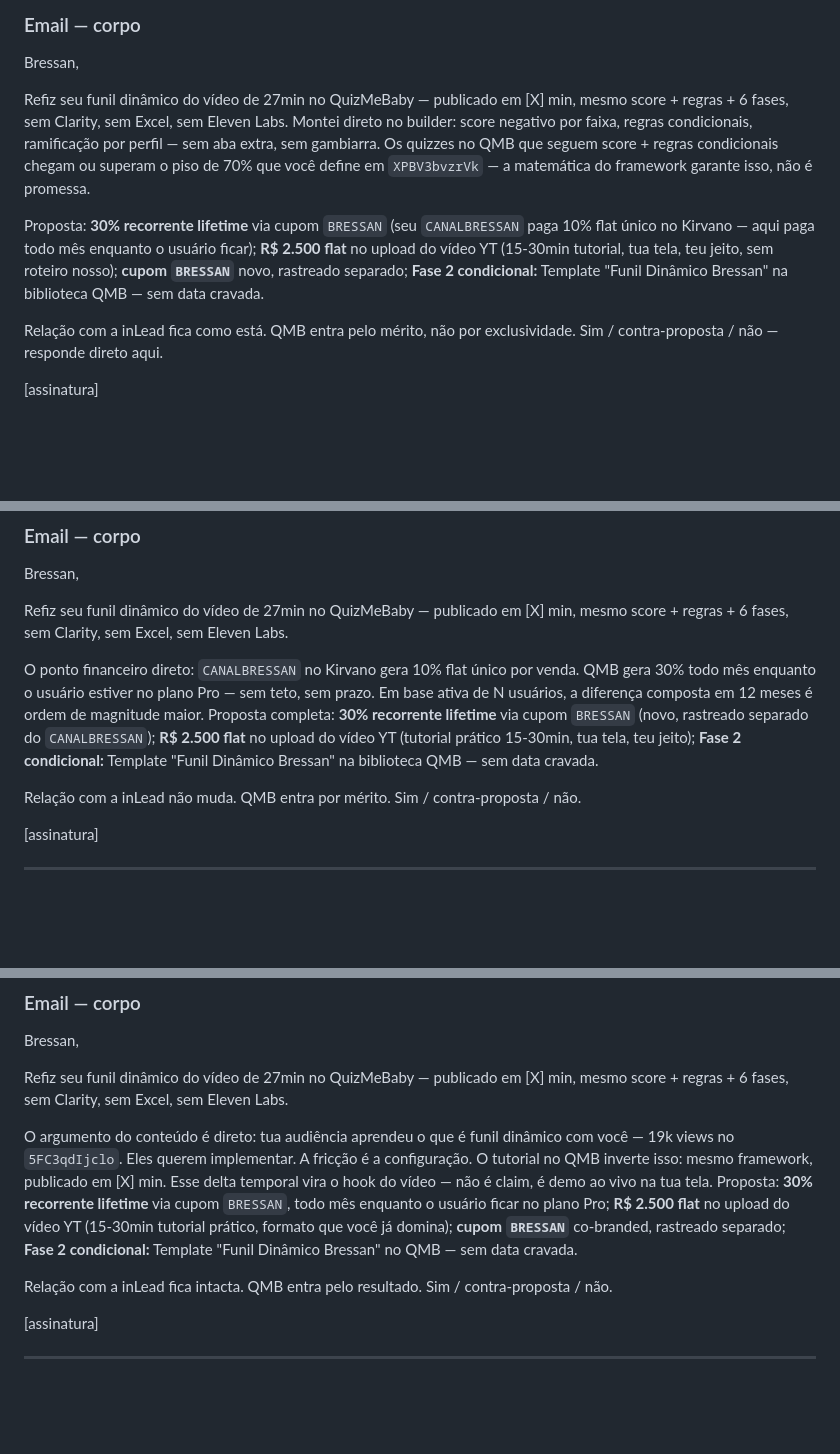
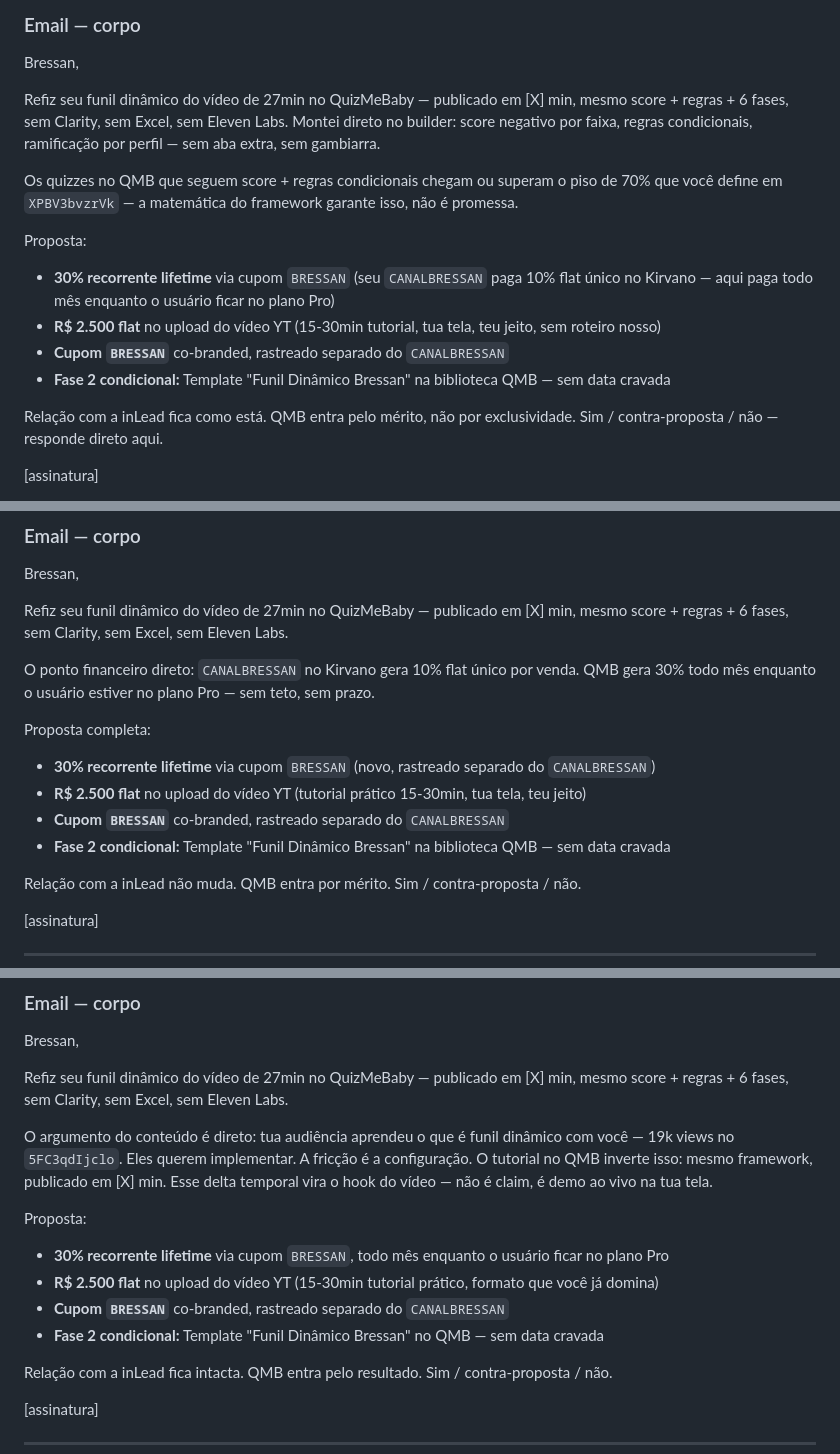
Before and after one commit to marcobahe/quiz-maker-fullfunnel, a Markdown page: docs/copy/outreach-bressan.md, 3 parts joined by grey strips. GitHub-like rendering; blank space fills up the shorter version.

Commit message:
copy(ICO-201): fix blockers review Opus+TheBoss — bullets + corte B linha 59
Blocker 1 (Opus): semicolons → bullet points no bloco oferta de A/B/C
Blocker 2 (TheBoss): corta "N usuários / ordem de magnitude maior" da
versão B (opção 2 — deixa a matemática óbvia sem planilha hipotética)
Fix sugerido (TheBoss): quebra §1 email A em 2 parágrafos após
"sem gambiarra."

Co-Authored-By: Paperclip <noreply@paperclip.ing>

```diff
--- a/docs/copy/outreach-bressan.md
+++ b/docs/copy/outreach-bressan.md
@@ -26,9 +26,15 @@ QMB + Bressan: funil dinâmico em [X] min, 30% lifetime, R$ 2.500 no upload
 
 Bressan,
 
-Refiz seu funil dinâmico do vídeo de 27min no QuizMeBaby — publicado em [X] min, mesmo score + regras + 6 fases, sem Clarity, sem Excel, sem Eleven Labs. Montei direto no builder: score negativo por faixa, regras condicionais, ramificação por perfil — sem aba extra, sem gambiarra. Os quizzes no QMB que seguem score + regras condicionais chegam ou superam o piso de 70% que você define em `XPBV3bvzrVk` — a matemática do framework garante isso, não é promessa.
+Refiz seu funil dinâmico do vídeo de 27min no QuizMeBaby — publicado em [X] min, mesmo score + regras + 6 fases, sem Clarity, sem Excel, sem Eleven Labs. Montei direto no builder: score negativo por faixa, regras condicionais, ramificação por perfil — sem aba extra, sem gambiarra.
 
-Proposta: **30% recorrente lifetime** via cupom `BRESSAN` (seu `CANALBRESSAN` paga 10% flat único no Kirvano — aqui paga todo mês enquanto o usuário ficar); **R$ 2.500 flat** no upload do vídeo YT (15-30min tutorial, tua tela, teu jeito, sem roteiro nosso); **cupom `BRESSAN`** novo, rastreado separado; **Fase 2 condicional:** Template "Funil Dinâmico Bressan" na biblioteca QMB — sem data cravada.
+Os quizzes no QMB que seguem score + regras condicionais chegam ou superam o piso de 70% que você define em `XPBV3bvzrVk` — a matemática do framework garante isso, não é promessa.
+
+Proposta:
+- **30% recorrente lifetime** via cupom `BRESSAN` (seu `CANALBRESSAN` paga 10% flat único no Kirvano — aqui paga todo mês enquanto o usuário ficar no plano Pro)
+- **R$ 2.500 flat** no upload do vídeo YT (15-30min tutorial, tua tela, teu jeito, sem roteiro nosso)
+- **Cupom `BRESSAN`** co-branded, rastreado separado do `CANALBRESSAN`
+- **Fase 2 condicional:** Template "Funil Dinâmico Bressan" na biblioteca QMB — sem data cravada
 
 Relação com a inLead fica como está. QMB entra pelo mérito, não por exclusividade. Sim / contra-proposta / não — responde direto aqui.
 
@@ -56,7 +62,13 @@ Bressan,
 
 Refiz seu funil dinâmico do vídeo de 27min no QuizMeBaby — publicado em [X] min, mesmo score + regras + 6 fases, sem Clarity, sem Excel, sem Eleven Labs.
 
-O ponto financeiro direto: `CANALBRESSAN` no Kirvano gera 10% flat único por venda. QMB gera 30% todo mês enquanto o usuário estiver no plano Pro — sem teto, sem prazo. Em base ativa de N usuários, a diferença composta em 12 meses é ordem de magnitude maior. Proposta completa: **30% recorrente lifetime** via cupom `BRESSAN` (novo, rastreado separado do `CANALBRESSAN`); **R$ 2.500 flat** no upload do vídeo YT (tutorial prático 15-30min, tua tela, teu jeito); **Fase 2 condicional:** Template "Funil Dinâmico Bressan" na biblioteca QMB — sem data cravada.
+O ponto financeiro direto: `CANALBRESSAN` no Kirvano gera 10% flat único por venda. QMB gera 30% todo mês enquanto o usuário estiver no plano Pro — sem teto, sem prazo.
+
+Proposta completa:
+- **30% recorrente lifetime** via cupom `BRESSAN` (novo, rastreado separado do `CANALBRESSAN`)
+- **R$ 2.500 flat** no upload do vídeo YT (tutorial prático 15-30min, tua tela, teu jeito)
+- **Cupom `BRESSAN`** co-branded, rastreado separado do `CANALBRESSAN`
+- **Fase 2 condicional:** Template "Funil Dinâmico Bressan" na biblioteca QMB — sem data cravada
 
 Relação com a inLead não muda. QMB entra por mérito. Sim / contra-proposta / não.
 
@@ -84,7 +96,13 @@ Bressan,
 
 Refiz seu funil dinâmico do vídeo de 27min no QuizMeBaby — publicado em [X] min, mesmo score + regras + 6 fases, sem Clarity, sem Excel, sem Eleven Labs.
 
-O argumento do conteúdo é direto: tua audiência aprendeu o que é funil dinâmico com você — 19k views no `5FC3qdIjclo`. Eles querem implementar. A fricção é a configuração. O tutorial no QMB inverte isso: mesmo framework, publicado em [X] min. Esse delta temporal vira o hook do vídeo — não é claim, é demo ao vivo na tua tela. Proposta: **30% recorrente lifetime** via cupom `BRESSAN`, todo mês enquanto o usuário ficar no plano Pro; **R$ 2.500 flat** no upload do vídeo YT (15-30min tutorial prático, formato que você já domina); **cupom `BRESSAN`** co-branded, rastreado separado; **Fase 2 condicional:** Template "Funil Dinâmico Bressan" no QMB — sem data cravada.
+O argumento do conteúdo é direto: tua audiência aprendeu o que é funil dinâmico com você — 19k views no `5FC3qdIjclo`. Eles querem implementar. A fricção é a configuração. O tutorial no QMB inverte isso: mesmo framework, publicado em [X] min. Esse delta temporal vira o hook do vídeo — não é claim, é demo ao vivo na tua tela.
+
+Proposta:
+- **30% recorrente lifetime** via cupom `BRESSAN`, todo mês enquanto o usuário ficar no plano Pro
+- **R$ 2.500 flat** no upload do vídeo YT (15-30min tutorial prático, formato que você já domina)
+- **Cupom `BRESSAN`** co-branded, rastreado separado do `CANALBRESSAN`
+- **Fase 2 condicional:** Template "Funil Dinâmico Bressan" no QMB — sem data cravada
 
 Relação com a inLead fica intacta. QMB entra pelo resultado. Sim / contra-proposta / não.
 
```
